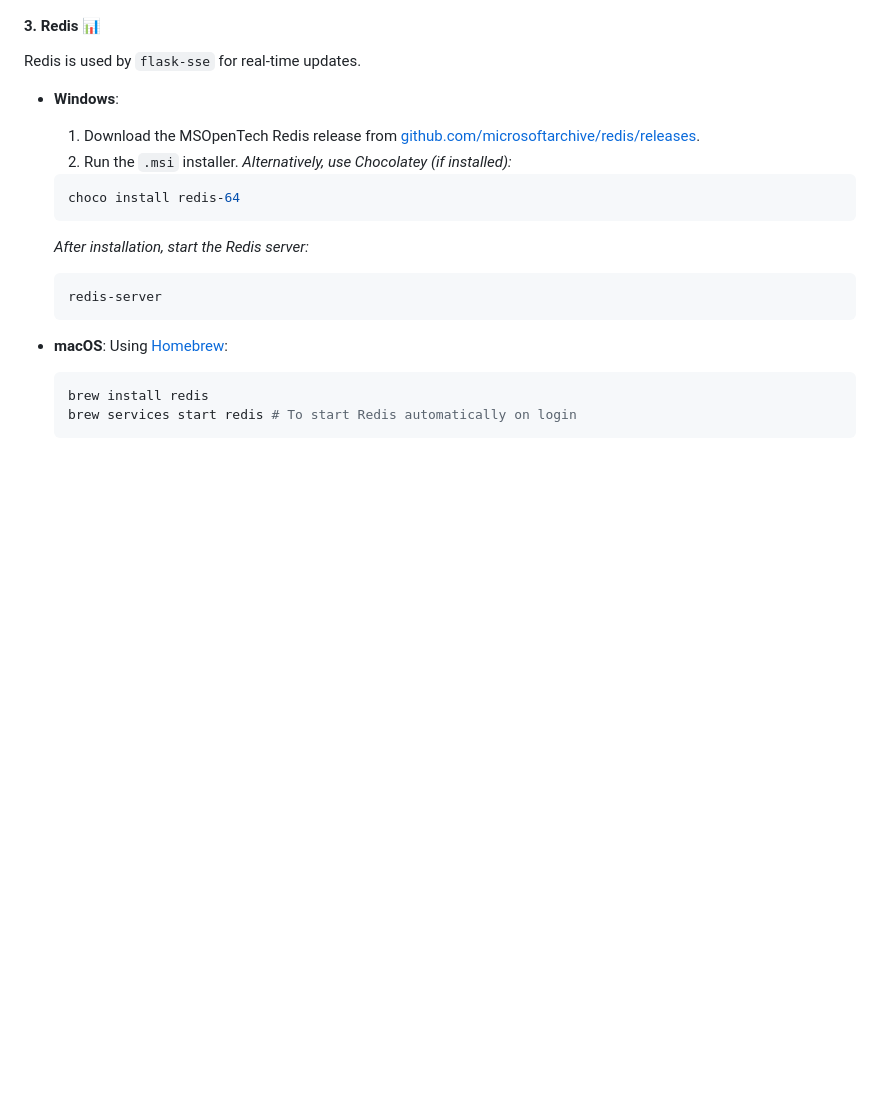
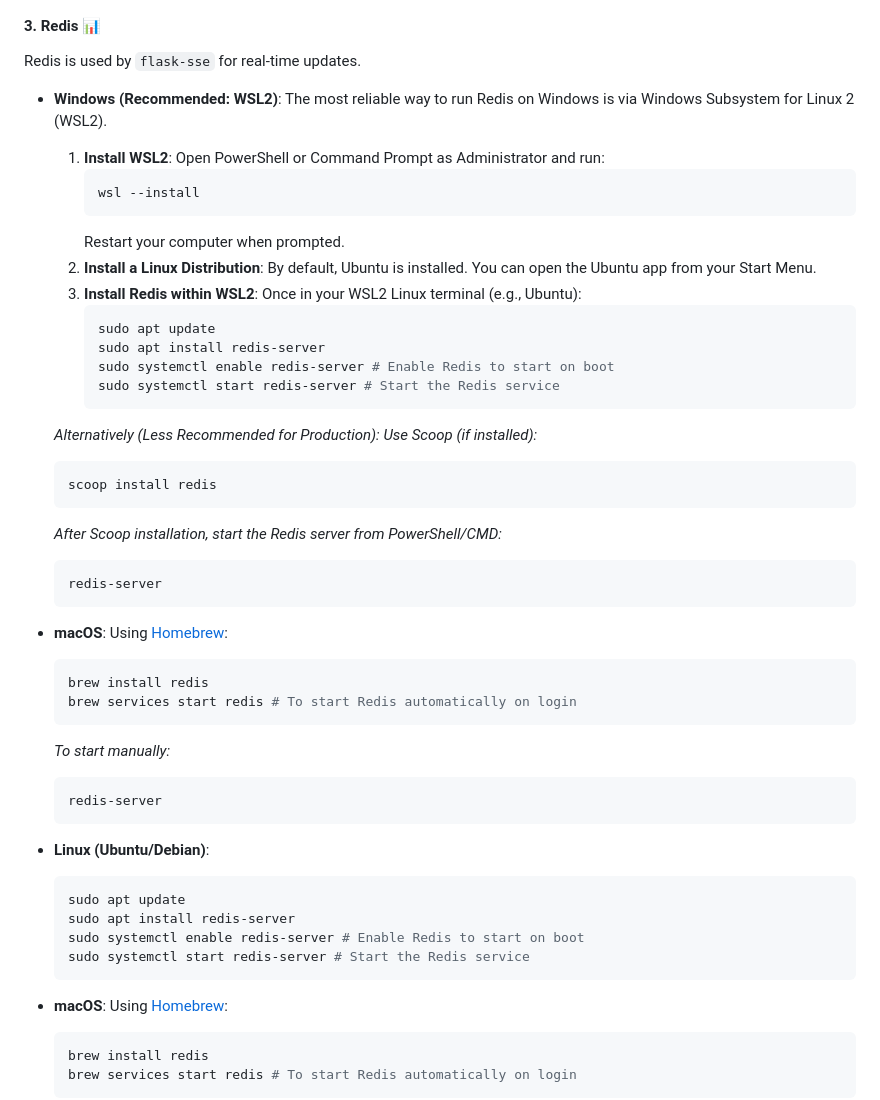
Before and after one commit to mshafei721/Vidmelt, a Markdown page: README.md, the part around the change. GitHub-like rendering; blank space fills up the shorter version.

Commit message:
Updated Readme.md to address issue 1
Updated Readme.md to address issue 1 for redis windows installation.

````diff
--- a/README.md
+++ b/README.md
@@ -58,16 +58,47 @@ FFmpeg must be installed and accessible in your system's PATH.
 
 Redis is used by `flask-sse` for real-time updates.
 
--   **Windows**:
-    1.  Download the MSOpenTech Redis release from [github.com/microsoftarchive/redis/releases](https://github.com/microsoftarchive/redis/releases).
-    2.  Run the `.msi` installer.
-    *Alternatively, use Chocolatey (if installed):*
+-   **Windows (Recommended: WSL2)**:
+    The most reliable way to run Redis on Windows is via Windows Subsystem for Linux 2 (WSL2).
+    1.  **Install WSL2**: Open PowerShell or Command Prompt as Administrator and run:
+        ```bash
+        wsl --install
+        ```
+        Restart your computer when prompted.
+    2.  **Install a Linux Distribution**: By default, Ubuntu is installed. You can open the Ubuntu app from your Start Menu.
+    3.  **Install Redis within WSL2**: Once in your WSL2 Linux terminal (e.g., Ubuntu):
+        ```bash
+        sudo apt update
+        sudo apt install redis-server
+        sudo systemctl enable redis-server # Enable Redis to start on boot
+        sudo systemctl start redis-server # Start the Redis service
+        ```
+    *Alternatively (Less Recommended for Production): Use Scoop (if installed):*
     ```bash
-    choco install redis-64
+    scoop install redis
     ```
-    *After installation, start the Redis server:*
+    *After Scoop installation, start the Redis server from PowerShell/CMD:*
     ```bash
     redis-server
+    ```
+
+-   **macOS**:
+    Using [Homebrew](https://brew.sh/):
+    ```bash
+    brew install redis
+    brew services start redis # To start Redis automatically on login
+    ```
+    *To start manually:*
+    ```bash
+    redis-server
+    ```
+
+-   **Linux (Ubuntu/Debian)**:
+    ```bash
+    sudo apt update
+    sudo apt install redis-server
+    sudo systemctl enable redis-server # Enable Redis to start on boot
+    sudo systemctl start redis-server # Start the Redis service
     ```
 
 -   **macOS**:
````
